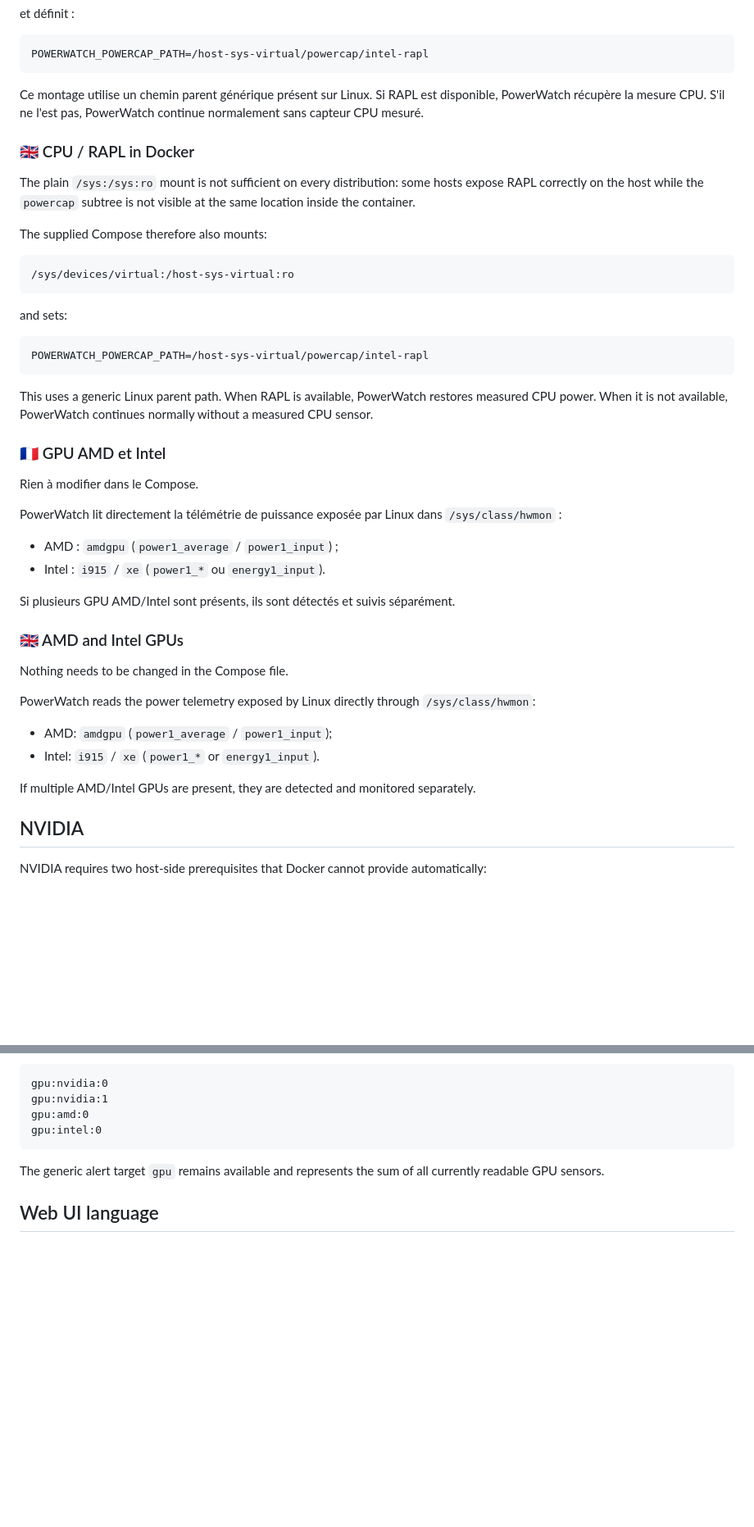
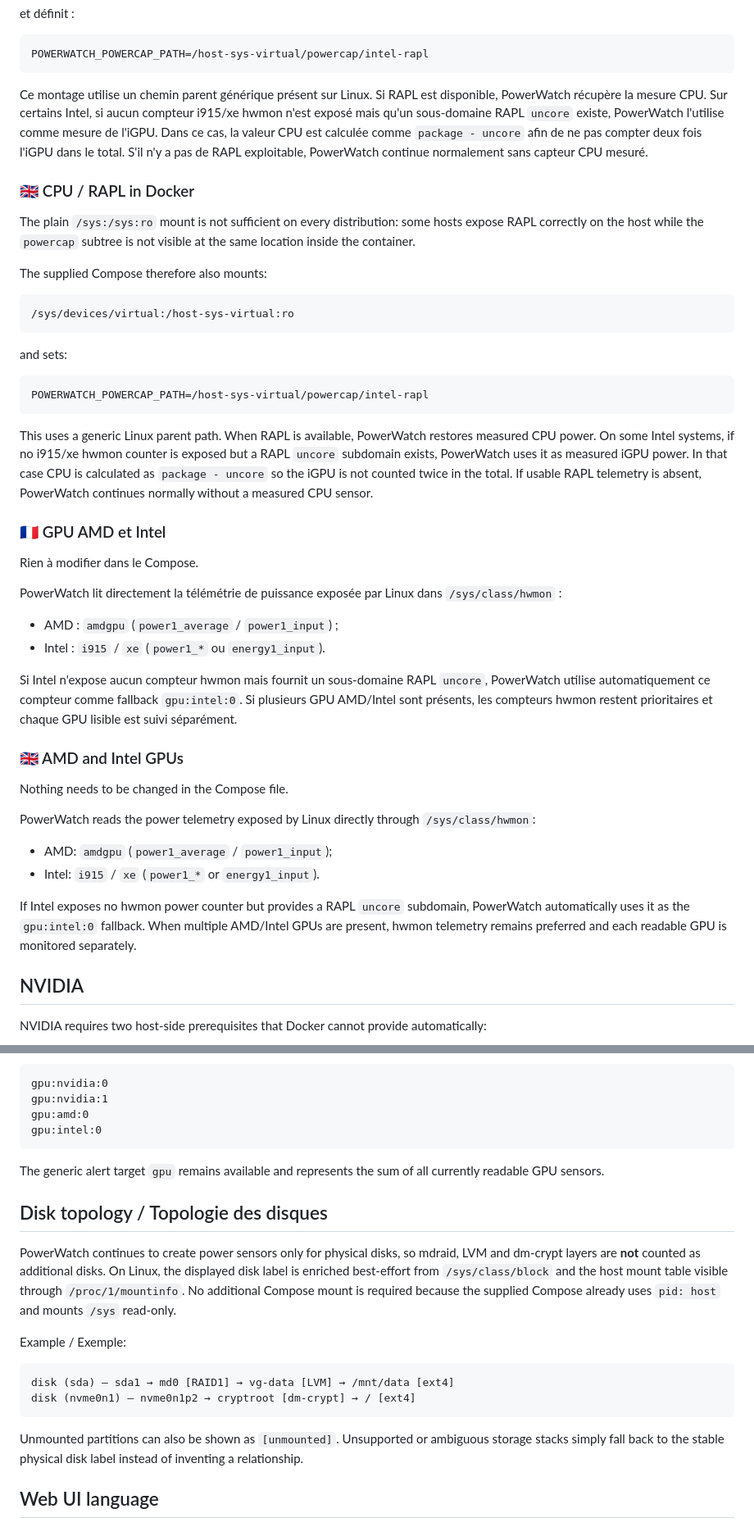
Before and after one commit to Aerya/PowerWatch, a Markdown page: DOCKER.md, 2 parts joined by grey strips. Shown at 82% size. GitHub-like rendering; blank space fills up the shorter version.

````diff
--- a/DOCKER.md
+++ b/DOCKER.md
@@ -38,7 +38,7 @@ et définit :
 POWERWATCH_POWERCAP_PATH=/host-sys-virtual/powercap/intel-rapl
 ```
 
-Ce montage utilise un chemin parent générique présent sur Linux. Si RAPL est disponible, PowerWatch récupère la mesure CPU. S'il ne l'est pas, PowerWatch continue normalement sans capteur CPU mesuré.
+Ce montage utilise un chemin parent générique présent sur Linux. Si RAPL est disponible, PowerWatch récupère la mesure CPU. Sur certains Intel, si aucun compteur i915/xe hwmon n'est exposé mais qu'un sous-domaine RAPL `uncore` existe, PowerWatch l'utilise comme mesure de l'iGPU. Dans ce cas, la valeur CPU est calculée comme `package - uncore` afin de ne pas compter deux fois l'iGPU dans le total. S'il n'y a pas de RAPL exploitable, PowerWatch continue normalement sans capteur CPU mesuré.
 
 ### 🇬🇧 CPU / RAPL in Docker
 
@@ -56,7 +56,7 @@ and sets:
 POWERWATCH_POWERCAP_PATH=/host-sys-virtual/powercap/intel-rapl
 ```
 
-This uses a generic Linux parent path. When RAPL is available, PowerWatch restores measured CPU power. When it is not available, PowerWatch continues normally without a measured CPU sensor.
+This uses a generic Linux parent path. When RAPL is available, PowerWatch restores measured CPU power. On some Intel systems, if no i915/xe hwmon counter is exposed but a RAPL `uncore` subdomain exists, PowerWatch uses it as measured iGPU power. In that case CPU is calculated as `package - uncore` so the iGPU is not counted twice in the total. If usable RAPL telemetry is absent, PowerWatch continues normally without a measured CPU sensor.
 
 ### 🇫🇷 GPU AMD et Intel
 
@@ -67,7 +67,7 @@ PowerWatch lit directement la télémétrie de puissance exposée par Linux dans
 - AMD : `amdgpu` (`power1_average` / `power1_input`) ;
 - Intel : `i915` / `xe` (`power1_*` ou `energy1_input`).
 
-Si plusieurs GPU AMD/Intel sont présents, ils sont détectés et suivis séparément.
+Si Intel n'expose aucun compteur hwmon mais fournit un sous-domaine RAPL `uncore`, PowerWatch utilise automatiquement ce compteur comme fallback `gpu:intel:0`. Si plusieurs GPU AMD/Intel sont présents, les compteurs hwmon restent prioritaires et chaque GPU lisible est suivi séparément.
 
 ### 🇬🇧 AMD and Intel GPUs
 
@@ -78,7 +78,7 @@ PowerWatch reads the power telemetry exposed by Linux directly through `/sys/cla
 - AMD: `amdgpu` (`power1_average` / `power1_input`);
 - Intel: `i915` / `xe` (`power1_*` or `energy1_input`).
 
-If multiple AMD/Intel GPUs are present, they are detected and monitored separately.
+If Intel exposes no hwmon power counter but provides a RAPL `uncore` subdomain, PowerWatch automatically uses it as the `gpu:intel:0` fallback. When multiple AMD/Intel GPUs are present, hwmon telemetry remains preferred and each readable GPU is monitored separately.
 
 ## NVIDIA
 
@@ -138,6 +138,19 @@ gpu:intel:0
 
 The generic alert target `gpu` remains available and represents the sum of all currently readable GPU sensors.
 
+## Disk topology / Topologie des disques
+
+PowerWatch continues to create power sensors only for physical disks, so mdraid, LVM and dm-crypt layers are **not** counted as additional disks. On Linux, the displayed disk label is enriched best-effort from `/sys/class/block` and the host mount table visible through `/proc/1/mountinfo`. No additional Compose mount is required because the supplied Compose already uses `pid: host` and mounts `/sys` read-only.
+
+Example / Exemple:
+
+```text
+disk (sda) — sda1 → md0 [RAID1] → vg-data [LVM] → /mnt/data [ext4]
+disk (nvme0n1) — nvme0n1p2 → cryptroot [dm-crypt] → / [ext4]
+```
+
+Unmounted partitions can also be shown as `[unmounted]`. Unsupported or ambiguous storage stacks simply fall back to the stable physical disk label instead of inventing a relationship.
+
 ## Web UI language
 
 The Web UI is available in **English and French**. Language selection is handled entirely in the browser: French is selected automatically on the first visit when the browser language is French, English is the fallback, and the selected language is stored in browser `localStorage`.
````
Also changed, not shown: README.md (+10 -8 lines).
